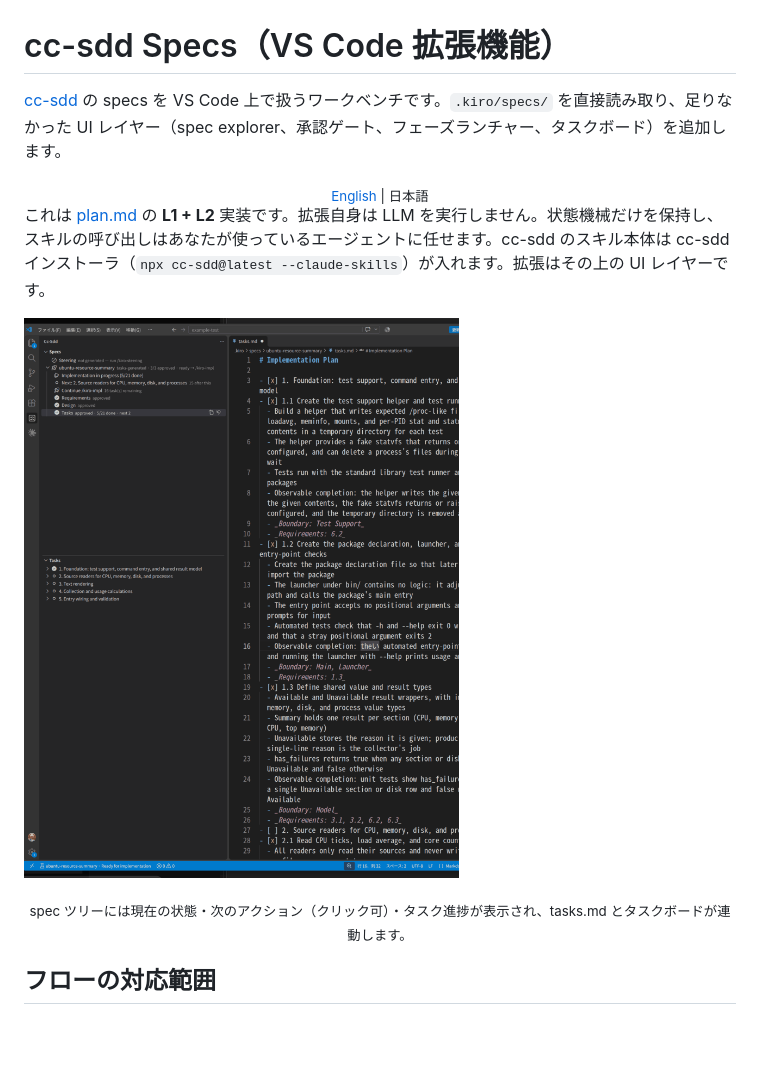
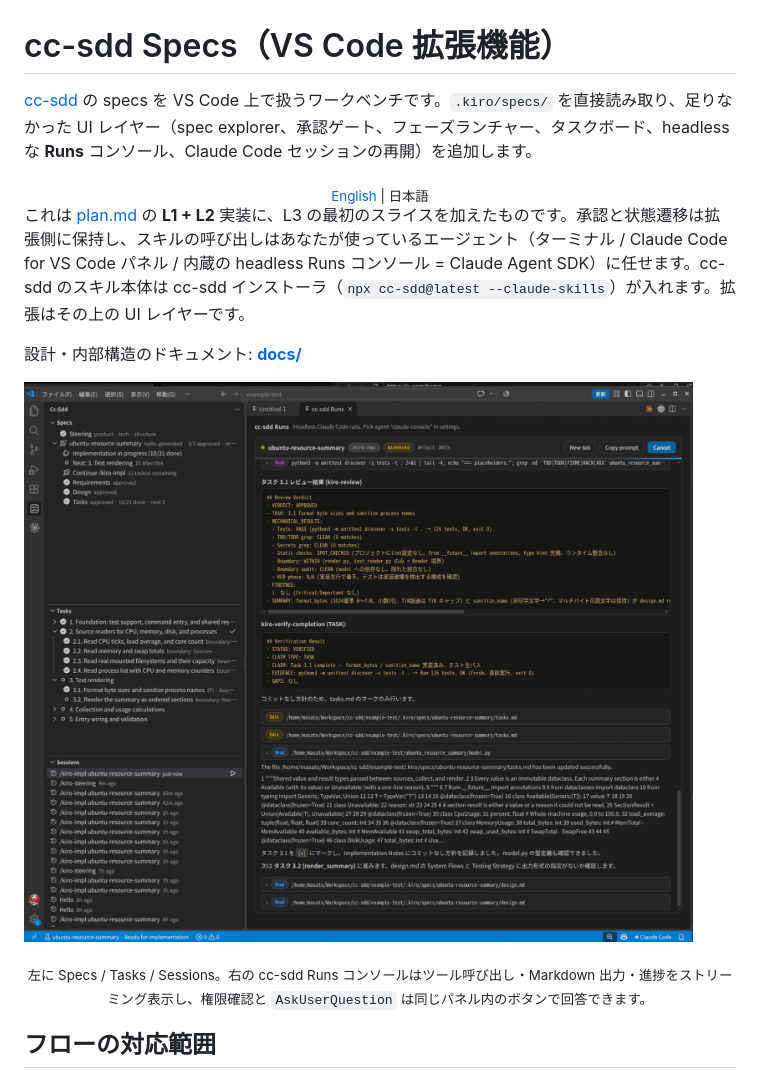
Before and after one commit to Tomatio13/cc-sdd-vscode-extension, a Markdown page: README_ja.md, the part around one of its changes. Rendered like a GitHub page; pictures changed too: assets/workbench.png; blank space fills up the shorter version.

```diff
--- a/README_ja.md
+++ b/README_ja.md
@@ -1,16 +1,18 @@
 # cc-sdd Specs（VS Code 拡張機能）
 
-[cc-sdd](https://github.com/gotalab/cc-sdd) の specs を VS Code 上で扱うワークベンチです。`.kiro/specs/` を直接読み取り、足りなかった UI レイヤー（spec explorer、承認ゲート、フェーズランチャー、タスクボード）を追加します。
+[cc-sdd](https://github.com/gotalab/cc-sdd) の specs を VS Code 上で扱うワークベンチです。`.kiro/specs/` を直接読み取り、足りなかった UI レイヤー（spec explorer、承認ゲート、フェーズランチャー、タスクボード、headless な **Runs** コンソール、Claude Code セッションの再開）を追加します。
 
 <div align="center" style="margin-bottom: 1rem; font-size: 1.1rem;"><sub>
 <a href="./README.md">English</a> | 日本語
 </sub></div>
 
-これは [plan.md](https://github.com/gotalab/cc-sdd/blob/main/plan.md) の **L1 + L2** 実装です。拡張自身は LLM を実行しません。状態機械だけを保持し、スキルの呼び出しはあなたが使っているエージェントに任せます。cc-sdd のスキル本体は cc-sdd インストーラ（`npx cc-sdd@latest --claude-skills`）が入れます。拡張はその上の UI レイヤーです。
+これは [plan.md](https://github.com/gotalab/cc-sdd/blob/main/plan.md) の **L1 + L2** 実装に、L3 の最初のスライスを加えたものです。承認と状態遷移は拡張側に保持し、スキルの呼び出しはあなたが使っているエージェント（ターミナル / Claude Code for VS Code パネル / 内蔵の headless Runs コンソール = Claude Agent SDK）に任せます。cc-sdd のスキル本体は cc-sdd インストーラ（`npx cc-sdd@latest --claude-skills`）が入れます。拡張はその上の UI レイヤーです。
 
-![cc-sdd Specs ワークベンチ: 状態と次のアクションが見える spec explorer、タスクボード、tasks.md](./assets/workbench.png)
+設計・内部構造のドキュメント: **[docs/](./docs/README.md)**
 
-<div align="center"><sub>spec ツリーには現在の状態・次のアクション（クリック可）・タスク進捗が表示され、tasks.md とタスクボードが連動します。</sub></div>
+![cc-sdd Specs ワークベンチ: Specs / Tasks / Sessions のサイドバーと、/kiro-impl を実行中の cc-sdd Runs コンソール](./assets/workbench.png)
+
+<div align="center"><sub>左に Specs / Tasks / Sessions。右の cc-sdd Runs コンソールはツール呼び出し・Markdown 出力・進捗をストリーミング表示し、権限確認と <code>AskUserQuestion</code> は同じパネル内のボタンで回答できます。</sub></div>
 
 ## フローの対応範囲
 
```
Also changed, not shown: other parts of README_ja.md (+15 -3 lines), README.md (+23 -8 lines), docs/01-architecture.md (added, +92 -0 lines), docs/02-spec-state.md (added, +111 -0 lines), docs/03-agents-and-runs.md (added, +151 -0 lines), docs/04-sessions.md (added, +105 -0 lines), docs/05-development.md (added, +127 -0 lines), docs/README.md (added, +76 -0 lines), assets/spec-explorer.png.
